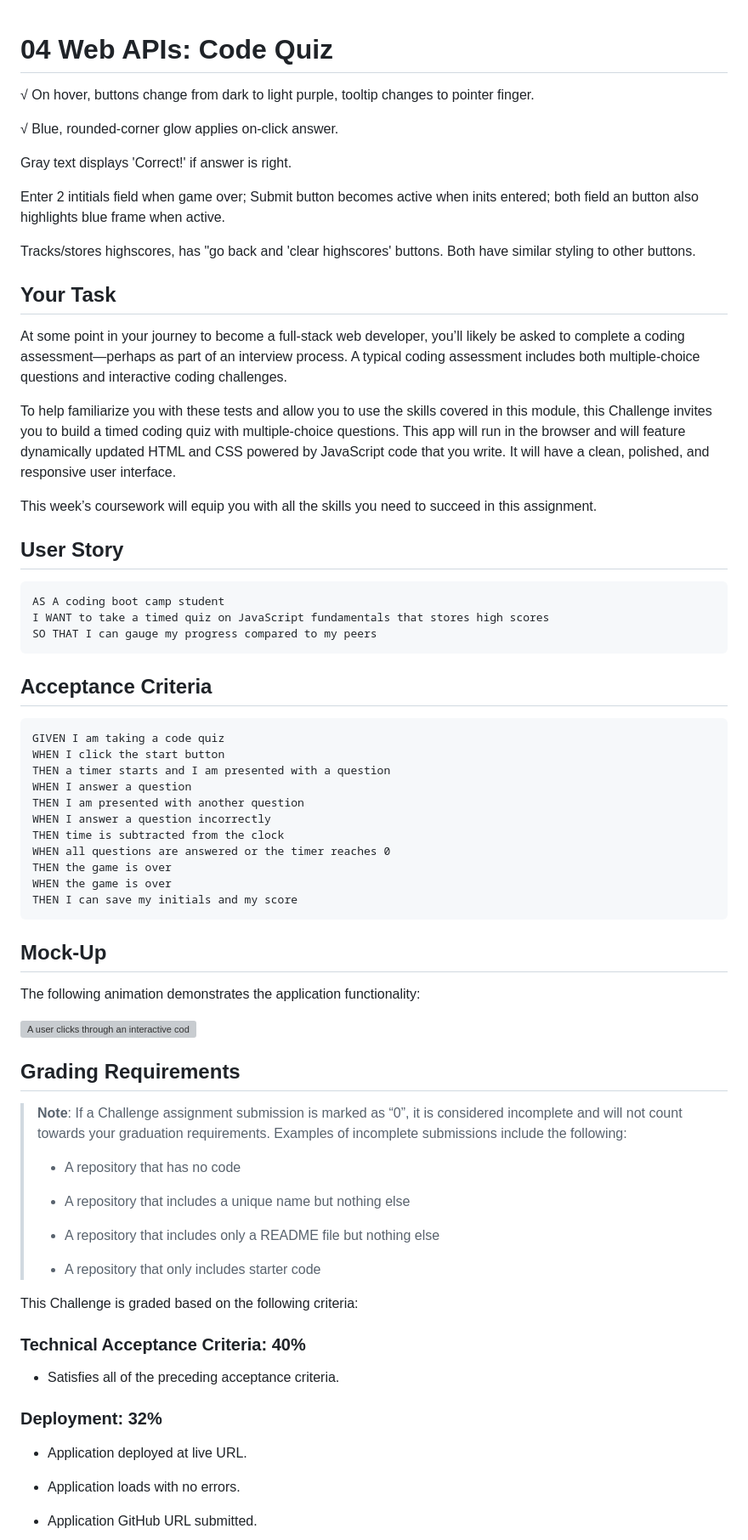
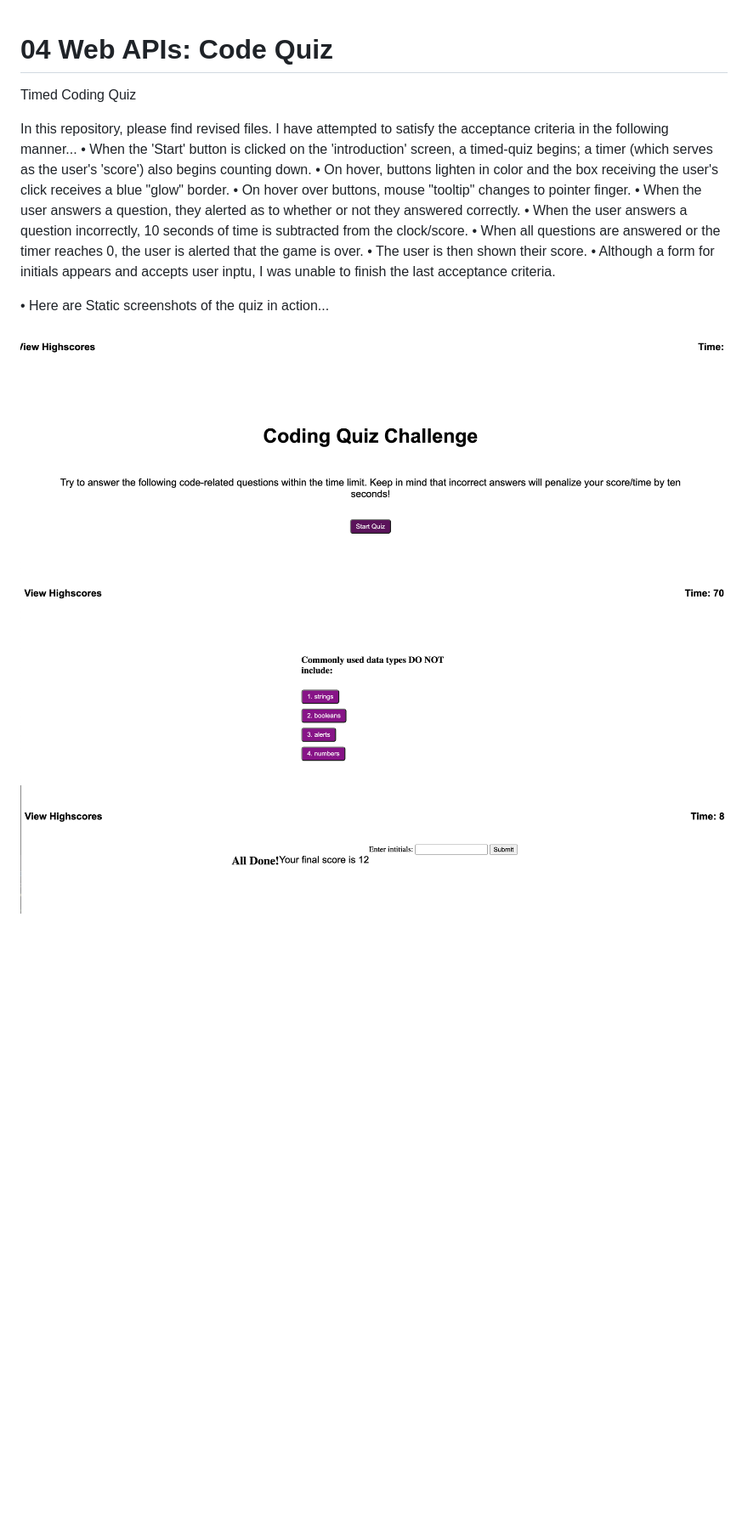
Before and after one commit to KPL33/timed_coding_quiz, a Markdown page: README.md, the part around the change printed below. Shown: that part at 85% size. Rendered like a GitHub page; pictures changed too: assets/Quiz_image1.png (added), assets/Quiz_image2.png (added), assets/Quiz_image3.png (added); blank space fills up the shorter version; grey boxes are pictures that could not be loaded.

````diff
--- a/README.md
+++ b/README.md
@@ -1,75 +1,19 @@
 # 04 Web APIs: Code Quiz
+Timed Coding Quiz
 
-√ On hover, buttons change from dark to light purple, tooltip changes to pointer finger.
+In this repository, please find revised files. I have attempted to satisfy the acceptance criteria in the following manner...
+• When the 'Start' button is clicked on the 'introduction' screen, a timed-quiz begins; a timer (which serves as the user's 'score')
+also begins counting down.
+• On hover, buttons lighten in color and the box receiving the user's click receives a blue "glow" border.
+• On hover over buttons, mouse "tooltip" changes to pointer finger.
+• When the user answers a question, they alerted as to whether or not they answered correctly.
+• When the user answers a question incorrectly, 10 seconds of time is subtracted from the clock/score.
+• When all questions are answered or the timer reaches 0, the user is alerted that the game is over.
+• The user is then shown their score.
+• Although a form for initials appears and accepts user inptu, I was unable to finish the last acceptance criteria.
 
-√ Blue, rounded-corner glow applies on-click answer.
+• Here are Static screenshots of the quiz in action...
+![Alt text](assets/Quiz_image1.png)
+![Alt text](assets/Quiz_image2.png)
+![Alt text](assets/Quiz_image3.png)
 
-Gray text displays 'Correct!' if answer is right.
-
-Enter 2 intitials field when game over; Submit button becomes active when inits entered; both field an button also highlights blue frame when active.
-
-Tracks/stores highscores, has "go back and 'clear highscores' buttons. Both have similar styling to other buttons.
-## Your Task
-
-At some point in your journey to become a full-stack web developer, you’ll likely be asked to complete a coding assessment&mdash;perhaps as part of an interview process. A typical coding assessment includes both multiple-choice questions and interactive coding challenges.
-
-To help familiarize you with these tests and allow you to use the skills covered in this module, this Challenge invites you to build a timed coding quiz with multiple-choice questions. This app will run in the browser and will feature dynamically updated HTML and CSS powered by JavaScript code that you write. It will have a clean, polished, and responsive user interface.
-
-This week’s coursework will equip you with all the skills you need to succeed in this assignment.
-
-## User Story
-
-```
-AS A coding boot camp student
-I WANT to take a timed quiz on JavaScript fundamentals that stores high scores
-SO THAT I can gauge my progress compared to my peers
-```
-
-## Acceptance Criteria
-
-```
-GIVEN I am taking a code quiz
-WHEN I click the start button
-THEN a timer starts and I am presented with a question
-WHEN I answer a question
-THEN I am presented with another question
-WHEN I answer a question incorrectly
-THEN time is subtracted from the clock
-WHEN all questions are answered or the timer reaches 0
-THEN the game is over
-WHEN the game is over
-THEN I can save my initials and my score
-```
-
-## Mock-Up
-
-The following animation demonstrates the application functionality:
-
-![A user clicks through an interactive coding quiz, then enters initials to save the high score before resetting and starting over.](./Assets/04-web-apis-homework-demo.gif)
-
-## Grading Requirements
-
-> **Note**: If a Challenge assignment submission is marked as “0”, it is considered incomplete and will not count towards your graduation requirements. Examples of incomplete submissions include the following:
->
-> * A repository that has no code
->
-> * A repository that includes a unique name but nothing else
->
-> * A repository that includes only a README file but nothing else
->
-> * A repository that only includes starter code
-
-This Challenge is graded based on the following criteria:
-
-### Technical Acceptance Criteria: 40%
-
-* Satisfies all of the preceding acceptance criteria.
-
-### Deployment: 32%
-
-* Application deployed at live URL.
-
-* Application loads with no errors.
-
-* Application GitHub URL submitted.
-
````
Also changed, not shown: other parts of README.md (+1 -33 lines), 04-web-apis-homework-demo.gif (deleted), 5 other files.
